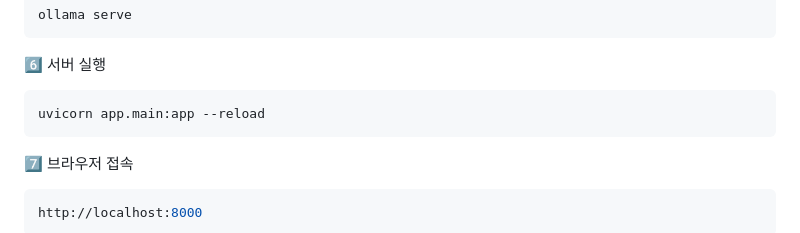
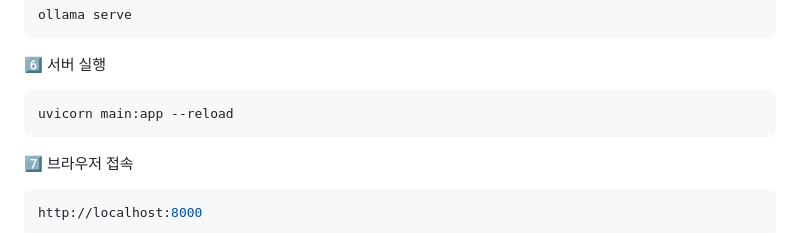
Before and after one commit to jaemo00/natural-language-to-sql, a Markdown page: README.md, the part around the change. Drawn GitHub-style.

````diff
--- a/README.md
+++ b/README.md
@@ -85,7 +85,7 @@ ollama serve
 ```
 6️⃣ 서버 실행
 ```bash
-uvicorn app.main:app --reload
+uvicorn main:app --reload
 ```
 7️⃣ 브라우저 접속
 ```bash
````
